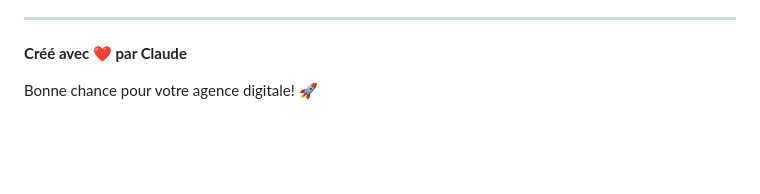
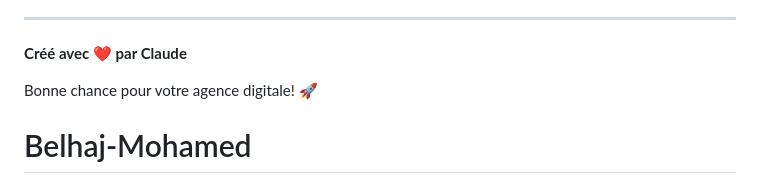
Before and after one commit to skander20057/Belhaj-Mohamed, a Markdown page: README.md, the part around the change. Rendered like a GitHub page; blank space fills up the shorter version.

```diff
--- a/README.md
+++ b/README.md
@@ -284,3 +284,5 @@ git push origin main
 **Créé avec ❤️ par Claude**
 
 Bonne chance pour votre agence digitale! 🚀
+
+# Belhaj-Mohamed
```
